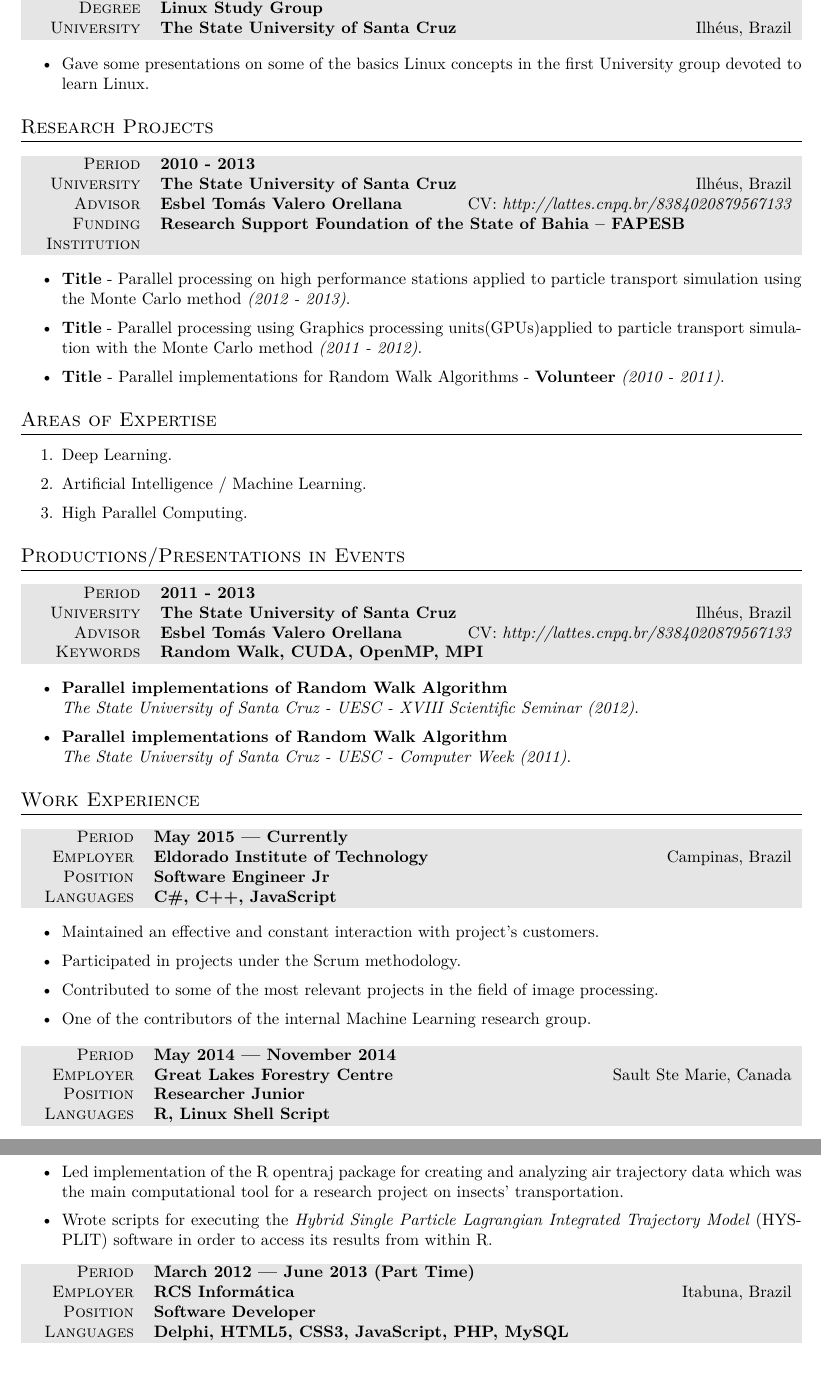
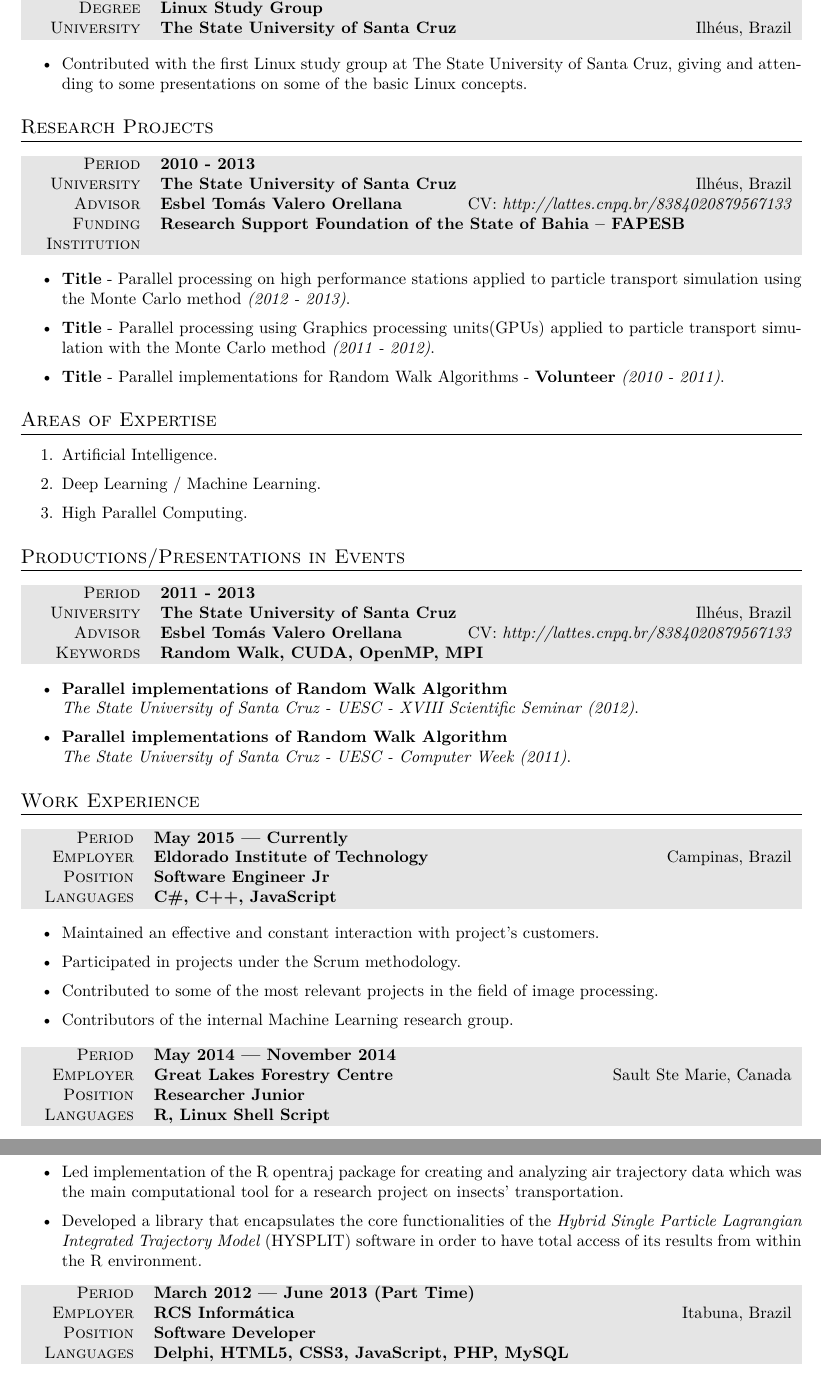
Before and after one commit to sthalles/resume, a LaTeX CV (English-Extended/resume.tex): two parts of pages 2 and 3 of 4, joined at a grey line, cut so that both start at the same text. Compiled offline with XeLaTeX; a missing font is replaced by an installed copy or a similar font.

Commit message:
minor fixes

```diff
--- a/English-Extended/resume.tex
+++ b/English-Extended/resume.tex
@@ -54,7 +54,7 @@
 \renewcommand{\headfont}{\normalfont\rmfamily\scshape} % Font settings for footer
 \rohead{
 	\addfontfeature{LetterSpace=20.0}\fontsize{12}{10}
-	Rua Culto à Ciência {\large\textperiodcentered} Campinas {\large\textperiodcentered} Brazil 13020-061\\
+	Culto à Ciência Street {\large\textperiodcentered} Campinas {\large\textperiodcentered} Brazil 13020-061\\
 	{\Large\Letter} thalles753@gmail.com \ {\Large\Telefon} +55 (73) 98222-8989\\
 	\textit{https://github.com/thalles753}
 }
@@ -158,7 +158,7 @@
 \end{center}
 
 \begin{itemize}\itemsep1.5pt
-\item Gave some presentations on some of the basics Linux concepts in the first University group devoted to learn Linux.
+\item Contributed with the first Linux study group at The State University of Santa Cruz, giving and attending to some presentations on some of the basic Linux concepts.
 \end{itemize}
 
 
@@ -191,8 +191,8 @@
 \section{Areas of Expertise}
 
 \begin{enumerate}\itemsep1.5pt
-\item Deep Learning.
-\item Artificial Intelligence / Machine Learning.
+\item Artificial Intelligence.
+\item Deep Learning / Machine Learning.
 \item High Parallel Computing.
 \end{enumerate}
 
@@ -239,7 +239,7 @@
 \item Maintained an effective and constant interaction with project's customers.
 \item Participated in projects under the Scrum methodology.
 \item Contributed to some of the most relevant projects in the field of image processing.
-\item One of the contributors of the internal Machine Learning research group.
+\item Contributors of the internal Machine Learning research group.
 \end{itemize}
 
 \begin{center}
@@ -255,7 +255,7 @@
 
 \item Led implementation of the R opentraj package for creating and analyzing air trajectory data which was the main computational tool for a research project on insects' transportation.
 
-\item Wrote scripts for executing the \textit{Hybrid Single Particle Lagrangian Integrated Trajectory Model} (HYSPLIT) software in order to access its results from within R.
+\item Developed a library that encapsulates the core functionalities of the \textit{Hybrid Single Particle Lagrangian Integrated Trajectory Model} (HYSPLIT) software in order to have total access of its results from within the R environment.
 
 \end{itemize}
 
```
Also changed, not shown: English-Extended/resume.pdf, English-Extended/resume.tex (4 more changed lines), 2 other files.
